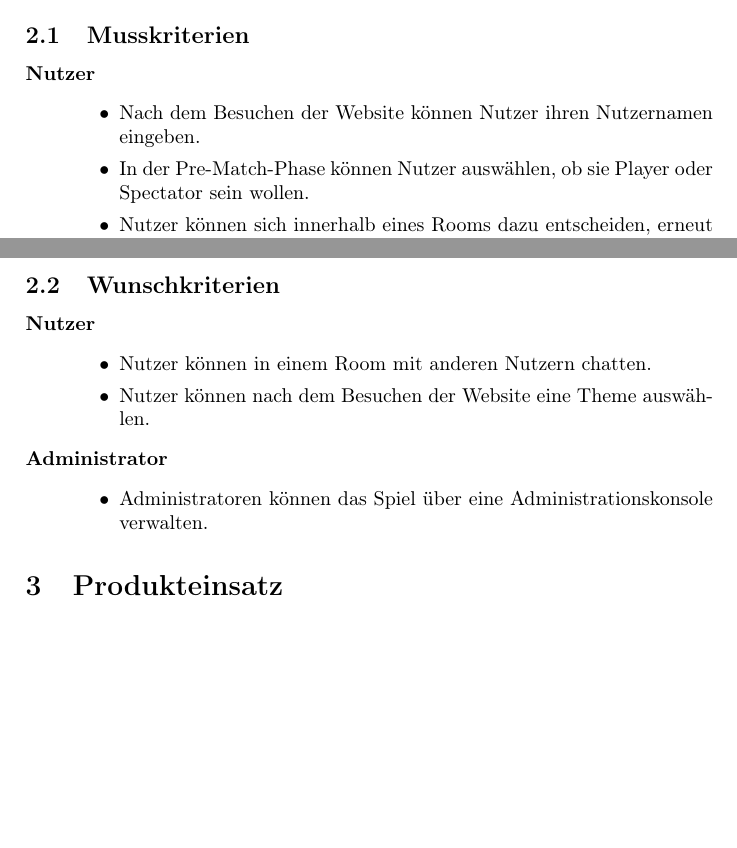
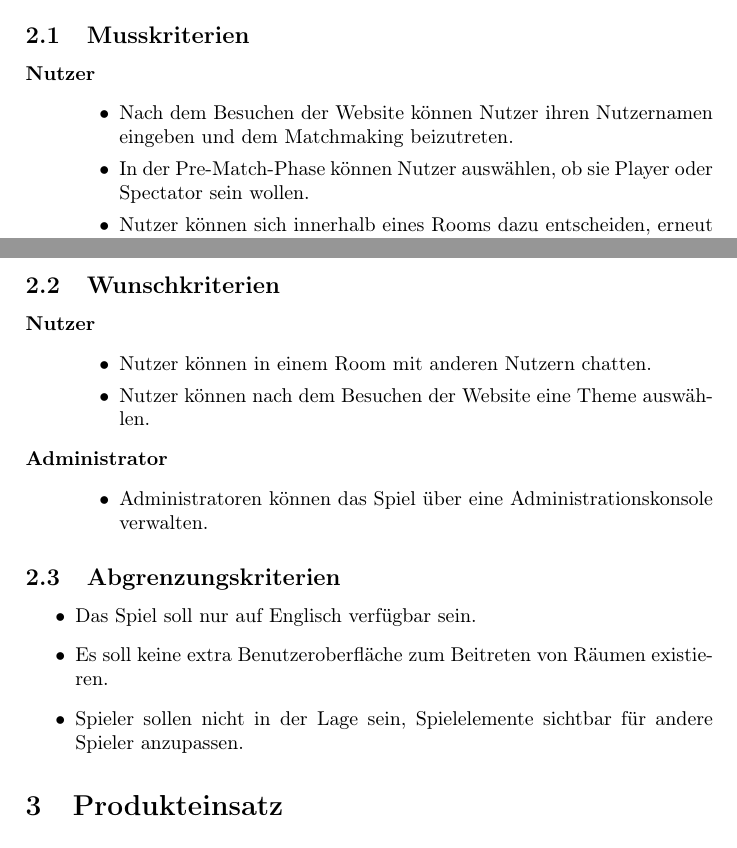
Before and after one commit to Leemyy/vires, a LaTeX paper (doc/fsd/vires.tex, which reads doc/fsd/zielbestimmung.tex): two parts of pages 5 and 6 of 7 before the commit and two parts of pages 5 and 6 of 8 after it, joined at a grey line, cut so that both start at the same text, the shorter picture padded with empty space. Compiled offline with pdfLaTeX.

Commit message:
Added Abgrenzungskriterien

```diff
--- a/doc/fsd/zielbestimmung.tex
+++ b/doc/fsd/zielbestimmung.tex
@@ -13,7 +13,7 @@ Im Folgenden werden eine Menge spielspezifische Begriffe verwendet, welche im Gl
 \subsection{Musskriterien}
 \begin{description}
 	\crit{Nutzer}{
-		\item Nach dem Besuchen der Website können Nutzer ihren Nutzernamen eingeben.
+		\item Nach dem Besuchen der Website können Nutzer ihren Nutzernamen eingeben und dem Matchmaking beizutreten.
 		\item In der Pre-Match-Phase können Nutzer auswählen, ob sie Player oder Spectator sein wollen.
 		\item Nutzer können sich innerhalb eines Rooms dazu entscheiden, erneut dem Matchmaking beizutreten.
 		\item Nutzer können einem Room über die URL mit der Room-ID des Raumes beitreten.
@@ -44,3 +44,11 @@ Im Folgenden werden eine Menge spielspezifische Begriffe verwendet, welche im Gl
 		\item Administratoren können das Spiel über eine Administrationskonsole verwalten.
 	}
 \end{description}
+
+\subsection{Abgrenzungskriterien}
+\begin{itemize}
+	\item Das Spiel soll nur auf Englisch verfügbar sein.
+	\item Es soll keine extra Benutzeroberfläche zum Beitreten von Räumen existieren.
+	\item Spieler sollen nicht in der Lage sein, Spielelemente sichtbar für andere Spieler anzupassen.
+
+\end{itemize}
```
